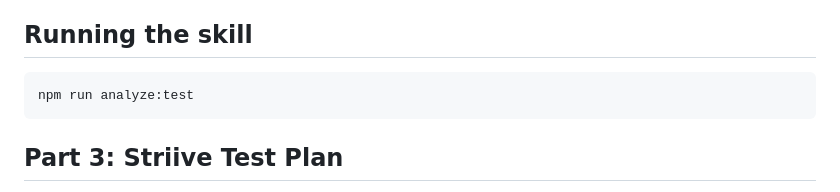
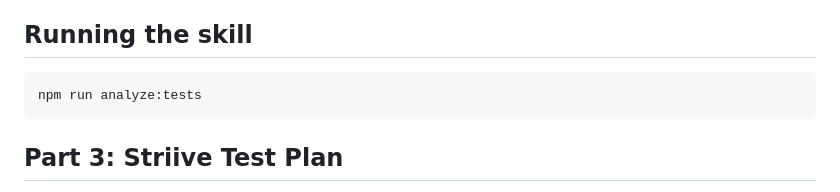
Before and after one commit to WALLNUTT97/HeadFirst-SQE-Assignment, a Markdown page: README.md, the part around the change. Drawn GitHub-style.

Commit message:
Fixed typo in README

````diff
--- a/README.md
+++ b/README.md
@@ -168,7 +168,7 @@ This summary can then be used by a reviewer or supplied to an AI assistant as fo
 ## Running the skill
 
 ```bash
-npm run analyze:test
+npm run analyze:tests
 ```
 
 ## Part 3: Striive Test Plan
````
